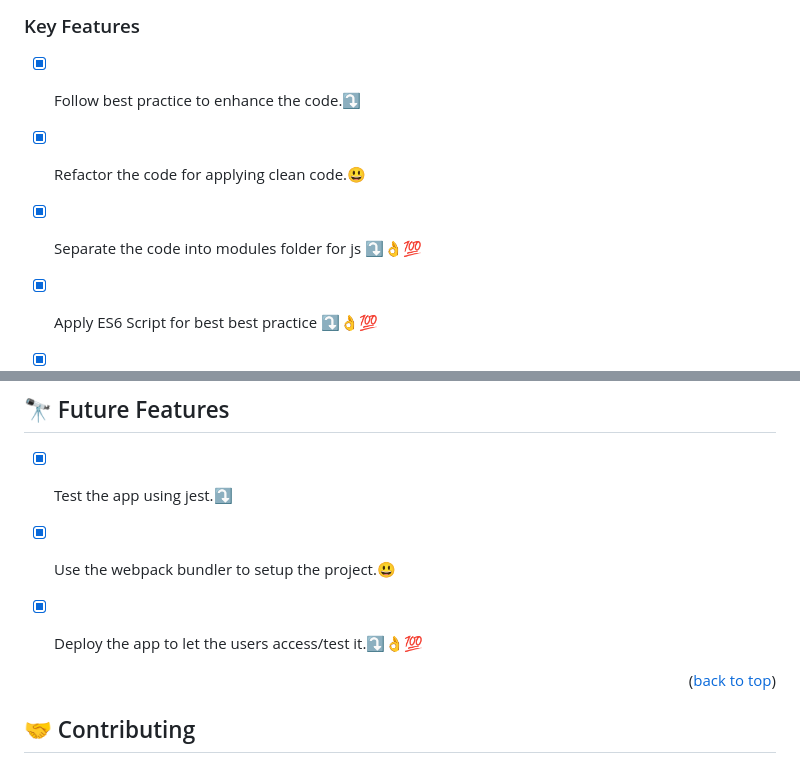
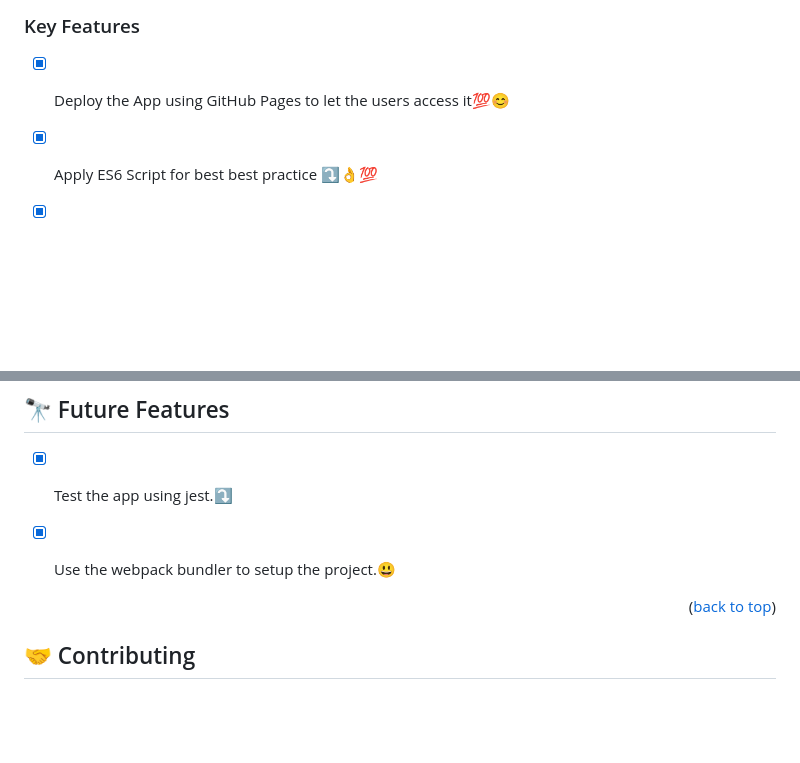
Before and after one commit to osamaashraf6/Like-Notion, a Markdown page: README.md, 2 parts joined by grey strips. Rendered like a GitHub page; blank space fills up the shorter version.

Commit message:
Update the READme file for the deploy milestone

```diff
--- a/README.md
+++ b/README.md
@@ -47,9 +47,7 @@
 ### Key Features <a name="key-features"></a>
 
 
-- [x] Follow best practice to enhance the code.⤵️
-- [x] Refactor the code for applying clean code.😃
-- [x] Separate the code into modules folder for js ⤵👌💯
+- [x] Deploy the App using GitHub Pages to let the users access it💯😊
 - [x] Apply ES6 Script for best best practice ⤵👌💯
 - [x] Follow HTML, CSS and Js best practice😊
 
@@ -125,7 +123,7 @@ To run the project, execute the following command:
 
 - [x] Test the app using jest.⤵️
 - [x] Use the webpack bundler to setup the project.😃
-- [x] Deploy the app to let the users access/test it.⤵👌💯
+
 
 
 
```
